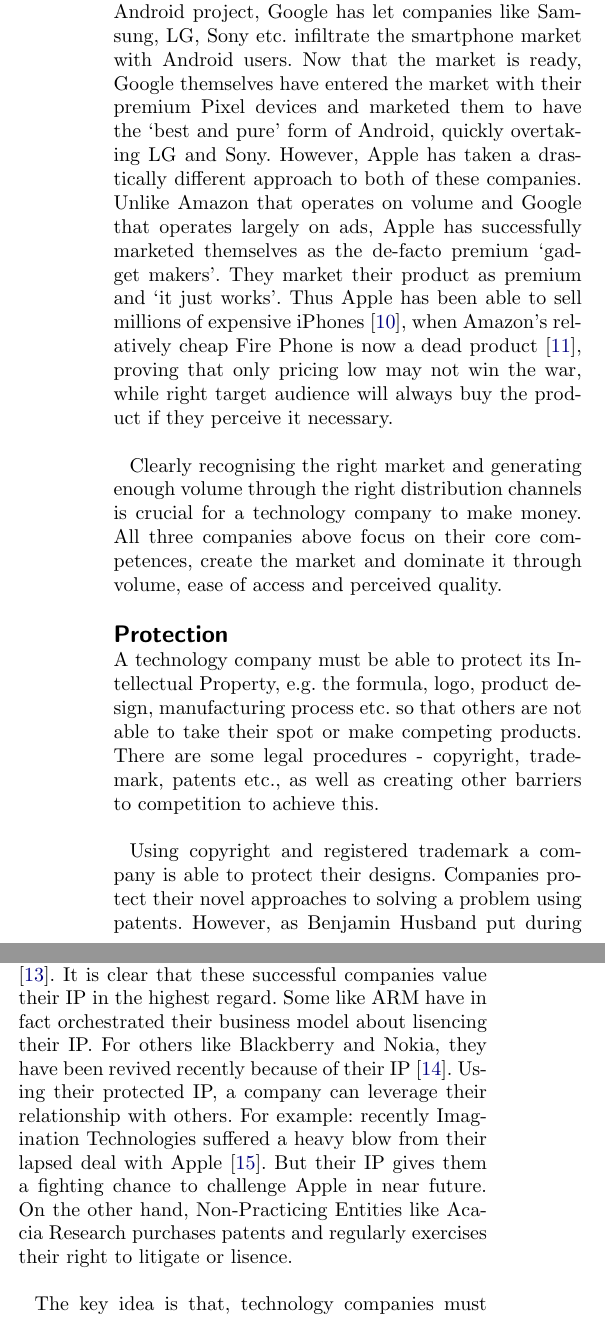
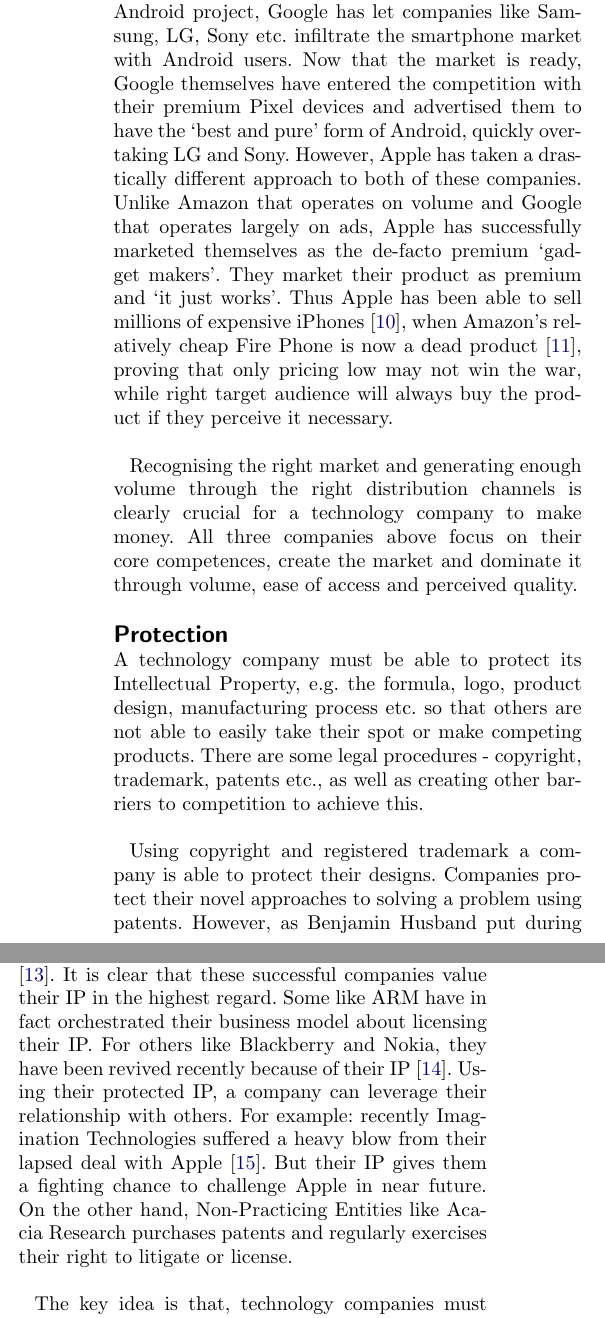
Before and after one commit to shakibbinhamid/gdp-individual-report, a LaTeX document (report.tex): two parts of the columns of page 2 of 4, joined at a grey line, cut so that both start at the same text. Compiled offline with pdfLaTeX.

Commit message:
proofread

```diff
--- a/report.tex
+++ b/report.tex
@@ -165,21 +165,21 @@
 \section*{The Market and Distribution Channel}
 David Parker put market and delivery as the most important part of a technology business during his guest lecture, as did Ian Gavin. Finding the right audience and delivering the product to them in an efficient and customer-friendly manner is absolutely crucial to the success and survival of a technology company.\\
 
-\par Amazon takes pride in their `One Click' to buy and as short as a two hour delivery service - Prime Now. Amazon's target has always been to work backwards from the customer and drive volume based on customer satisfaction. With that in mind, they are investing billions in huge fulfillment centres and Prime Air this year \cite{lesliehook2016}. Amazon's recent focus on taking control over the logistics is a proof that distribution channels are crucial to their ever growing share in the retail world. They have also realised that their market share in the US is reaching saturation and are now focusing on Middle East and Asia, evident in the Souq.com acquisition \cite{simeonkerr2017} and Prime launch in India \cite{simonmundy2016}. On the other hand, Google has had to create a market for their smartphone business. As the maintainer of the Android project, Google has let companies like Samsung, LG, Sony etc. infiltrate the smartphone market with Android users. Now that the market is ready, Google themselves have entered the market with their premium Pixel devices and marketed them to have the `best and pure' form of Android, quickly overtaking LG and Sony. However, Apple has taken a drastically different approach to both of these companies. Unlike Amazon that operates on volume and Google that operates largely on ads, Apple has successfully marketed themselves as the de-facto premium `gadget makers'. They market their product as premium and `it just works'. Thus Apple has been able to sell millions of expensive iPhones \cite{tessstynes2015}, when Amazon's relatively cheap Fire Phone is now a dead product \cite{jacobkastrenakes2015}, proving that only pricing low may not win the war, while right target audience will always buy the product if they perceive it necessary.\\
+\par Amazon takes pride in their `One Click' to buy and as short as a two hour delivery service - Prime Now. Amazon's target has always been to work backwards from the customer and drive volume based on customer satisfaction. With that in mind, they are investing billions in huge fulfillment centres and Prime Air this year \cite{lesliehook2016}. Amazon's recent focus on taking control over the logistics is a proof that distribution channels are crucial to their ever growing share in the retail world. They have also realised that their market share in the US is reaching saturation and are now focusing on Middle East and Asia, evident in the Souq.com acquisition \cite{simeonkerr2017} and Prime launch in India \cite{simonmundy2016}. On the other hand, Google has had to create a market for their smartphone business. As the maintainer of the Android project, Google has let companies like Samsung, LG, Sony etc. infiltrate the smartphone market with Android users. Now that the market is ready, Google themselves have entered the competition with their premium Pixel devices and advertised them to have the `best and pure' form of Android, quickly overtaking LG and Sony. However, Apple has taken a drastically different approach to both of these companies. Unlike Amazon that operates on volume and Google that operates largely on ads, Apple has successfully marketed themselves as the de-facto premium `gadget makers'. They market their product as premium and `it just works'. Thus Apple has been able to sell millions of expensive iPhones \cite{tessstynes2015}, when Amazon's relatively cheap Fire Phone is now a dead product \cite{jacobkastrenakes2015}, proving that only pricing low may not win the war, while right target audience will always buy the product if they perceive it necessary.\\
 
-\par Clearly recognising the right market and generating enough volume through the right distribution channels is crucial for a technology company to make money. All three companies above focus on their core competences, create the market and dominate it through volume, ease of access and perceived quality.
+\par Recognising the right market and generating enough volume through the right distribution channels is clearly crucial for a technology company to make money. All three companies above focus on their core competences, create the market and dominate it through volume, ease of access and perceived quality.
 
 \section*{Protection}
 
-A technology company must be able to protect its Intellectual Property, e.g. the formula, logo, product design, manufacturing process etc. so that others are not able to take their spot or make competing products. There are some legal procedures - copyright, trademark, patents etc., as well as creating other barriers to competition to achieve this.\\
+A technology company must be able to protect its Intellectual Property, e.g. the formula, logo, product design, manufacturing process etc. so that others are not able to easily take their spot or make competing products. There are some legal procedures - copyright, trademark, patents etc., as well as creating other barriers to competition to achieve this.\\
 
-\par Using copyright and registered trademark a company is able to protect their designs. Companies protect their novel approaches to solving a problem using patents. However, as Benjamin Husband put during his guest lecture, all the above requires significant time and money. Specially, patents can take months and once approved they are open for public. Unless the company is ready to litigate infringement, it may be better to keep it a trade secret, e.g. the Coca-Cola formula. Also, a granted patent is only valid where the issuing authority operates. So, to operate in multiple markets around the world, one would require multiple patents and keep them alive. A patent is also sought after to protect own company. Google purchased Motorola in 2012 exactly for this purpose and then sold the stripped off company to Lenovo \cite{waltersbradshawhammond2014} so that they could protect Android. There have been numerous lengthy and expensive legal battles over patent infringements, e.g. Apple Inc. v. Samsung Electronics Co \cite{bradshaw2015}. It is clear that these successful companies value their IP in the highest regard. Some like ARM have in fact orchestrated their business model about lisencing their IP. For others like Blackberry and Nokia, they have been revived recently because of their IP \cite{thomas2014}. Using their protected IP, a company can leverage their relationship with others. For example: recently Imagination Technologies suffered a heavy blow from their lapsed deal with Apple \cite{vincent2017}. But their IP gives them a fighting chance to challenge Apple in near future. On the other hand, Non-Practicing Entities like Acacia Research purchases patents and regularly exercises their right to litigate or lisence.\\
+\par Using copyright and registered trademark a company is able to protect their designs. Companies protect their novel approaches to solving a problem using patents. However, as Benjamin Husband put during his guest lecture, all the above requires significant time and money. Specially, patents can take months and once approved they are open for public. Unless the company is ready to litigate infringement, it may be better to keep it a trade secret, e.g. the Coca-Cola formula. Also, a granted patent is only valid where the issuing authority operates. So, to operate in multiple markets around the world, one would require multiple patents and keep them alive. A patent is also sought after to protect own company. Google purchased Motorola in 2012 exactly for this purpose and then sold the stripped off company to Lenovo \cite{waltersbradshawhammond2014} so that they could protect Android. There have been numerous lengthy and expensive legal battles over patent infringements, e.g. Apple Inc. v. Samsung Electronics Co \cite{bradshaw2015}. It is clear that these successful companies value their IP in the highest regard. Some like ARM have in fact orchestrated their business model about licensing their IP. For others like Blackberry and Nokia, they have been revived recently because of their IP \cite{thomas2014}. Using their protected IP, a company can leverage their relationship with others. For example: recently Imagination Technologies suffered a heavy blow from their lapsed deal with Apple \cite{vincent2017}. But their IP gives them a fighting chance to challenge Apple in near future. On the other hand, Non-Practicing Entities like Acacia Research purchases patents and regularly exercises their right to litigate or license.\\
 
-\par The key idea is that, technology companies must protect their IP - through legal process or trade secret. Protection gives them barriers to entry, revenues through lisencing, leverage in exit negotiation or even revival as a new entity in case of calamity.
+\par The key idea is that, technology companies must protect their IP - through legal process or trade secret. Protection gives them barriers to entry, revenues through licensing, leverage in exit negotiation or even revival as a new entity in case of calamity.
 
 \section*{Finance}
 
 Alexander Hill received initial funding from a government grant. The founders of Senseye and their relatives also invested their own money. Later a significant customer themselves inveseted so that the business could progress. They also received funding from angel investors. These are but a few of many ways to finance a technology business.\\
 
-\par From the guest lectures I think that a technology company must receive significant funding if it is to protect itself, survive and hopefully succeed. Companies can get loans from banks, but the agile nature of most startup technology companies is, I believe, the largest impediment in this. They can approach angel investors or venture capitalists and all guest lecturers put them forward as a viable option. But it will require a measure of luck and a well-defined business plan. For example: Khan Academy started with investment from an angel investor after a fateful encounter and is currently funded by large investors and donations. It also matters what is offered in return - equity or cash, since equity might be worth a lot more in future (Zappos was acquired by 10m Amazon shares at \$888m \cite{birchallwaters2009}, value of which has more than doubled in the last year alone). Large technology corporations often raise money using bonds, e.g. Apple recently secured \$10bn by bond sale \cite{platt2017}. One of the most well known ways to raise capital is through going public, starting with an IPO. An IPO requires a significant market attraction to the company, but it can astronomically raise a technology company's value, as seen in recent trends. For example: Snap has been valued at \$28.3bn \cite{bullockkuchler2017} amongst concerns from many \cite{masters2017}. But it atleast gives Snap a large fund to then put to good use. Crowdfunding has lost some traction recently, but it is still successfully used by many companies, e.g. MacRebur is raising £590,000 by selling a stake on Seedrs \cite{bounds2017}.\\
+\par From the guest lectures I think that a technology company must receive significant funding if it is to protect itself, survive and hopefully succeed. Companies can get loans from banks, but the agile nature of most startup technology companies is, I believe, the largest impediment in this. They can approach angel investors or venture capitalists and all guest lecturers put them forward as a viable option. But it will require a measure of luck and a well-defined business plan. For example: Khan Academy started with investment from an angel investor after a fateful encounter and is currently funded by large investors and public donations. It also matters what is offered in return - equity or cash, since equity might be worth a lot more in future (Zappos was acquired by 10m Amazon shares at \$888m \cite{birchallwaters2009}, value of which has more than doubled in the last year alone). Large technology corporations often raise money using bonds, e.g. Apple recently secured \$10bn by bond sale \cite{platt2017}. One of the most well known ways to raise capital is through going public, starting with an IPO. An IPO requires a significant market attraction to the company, but it can astronomically raise a technology company's value, as seen in recent trends. For example: Snap has been valued at \$28.3bn \cite{bullockkuchler2017} amongst concerns from many \cite{masters2017}. But it atleast gives Snap a large fund to then put to good use. Crowdfunding has lost some traction recently, but it is still successfully used by many companies, e.g. MacRebur is raising £590,000 by selling a stake on Seedrs \cite{bounds2017}.\\
 
```
Also changed, not shown: report.pdf, report.tex (8 more changed lines).
